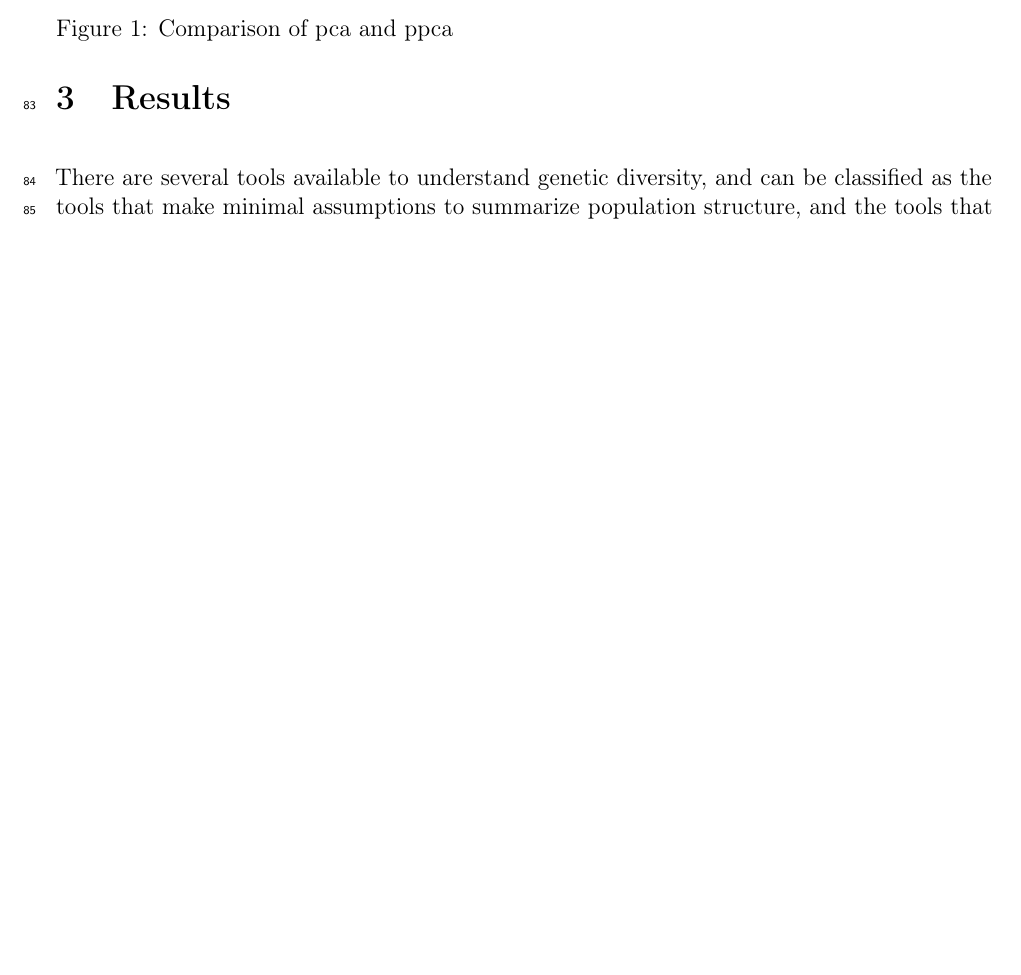
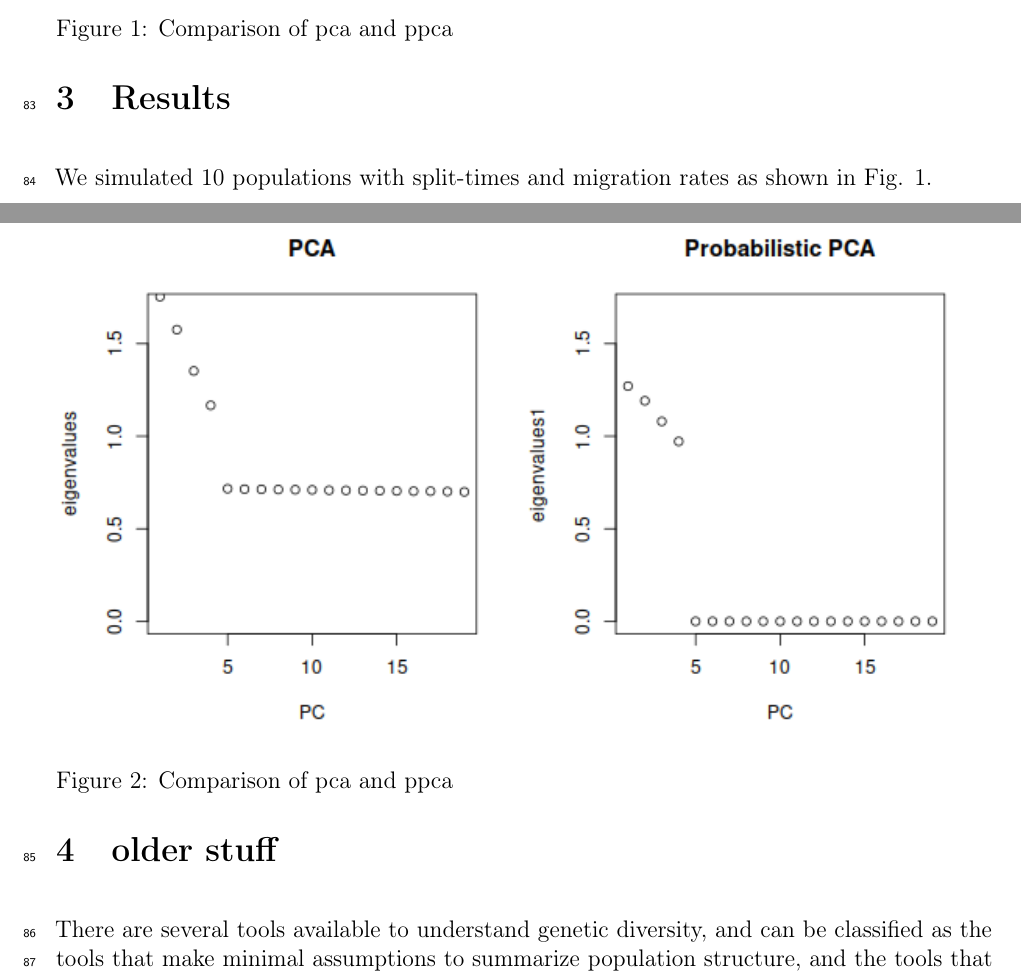
Before and after one commit to DivyaratanPopli/Principal-Components-based-F-statistics, a LaTeX paper (main.tex): part of page 4 of 23 before the commit and two parts of pages 4 and 5 of 24 after it, the two joined at a grey line, cut so that both start at the same text, the shorter picture padded with empty space. Compiled offline with pdfLaTeX.

Commit message:
Updates from Overleaf

```diff
--- a/main.tex
+++ b/main.tex
@@ -106,7 +107,22 @@ Next we show that PPCA/PCA-w is a natural framework to estimate f-statistics. Es
 
 \section{Results}
 
+We simulated 10 populations with split-times and migration rates as shown in Fig. 1.
 
+\begin{figure}[ht!]
+    \includegraphics[width=16.5cm]{plots/pca_ppca.png}
+    \centering
+    \caption{Comparison of pca and ppca}
+    \label{fig3:Comparison_READ_KIN}
+\end{figure}
+
+
+
+
+
+
+
+\section{older stuff}
 There are several tools available to understand genetic diversity, and can be classified as the tools that make minimal assumptions to summarize population structure, and the tools that infer demographic parameters. Former set of tools includes f-statistics \cite{patterson_ancient_2012}, PCA \cite{mcvean_genealogical_2009}, MDS \cite{wang_comparison_2009}, Structure \cite{pritchard}, Admixture
 - There are different tools to study diversity: 1) tools that make minimum assumptions like fstatistics, PCA, MDS, Structure, Admixture, 2) tools that can be used to infer demographic parameters.
 - Many studies use PCA followed by f-statistics in their pipline. Peter et al., show that these analyses reveal the same biological signal, and can be done jointly.
```
Also changed, not shown: main.tex (7 more changed lines).
